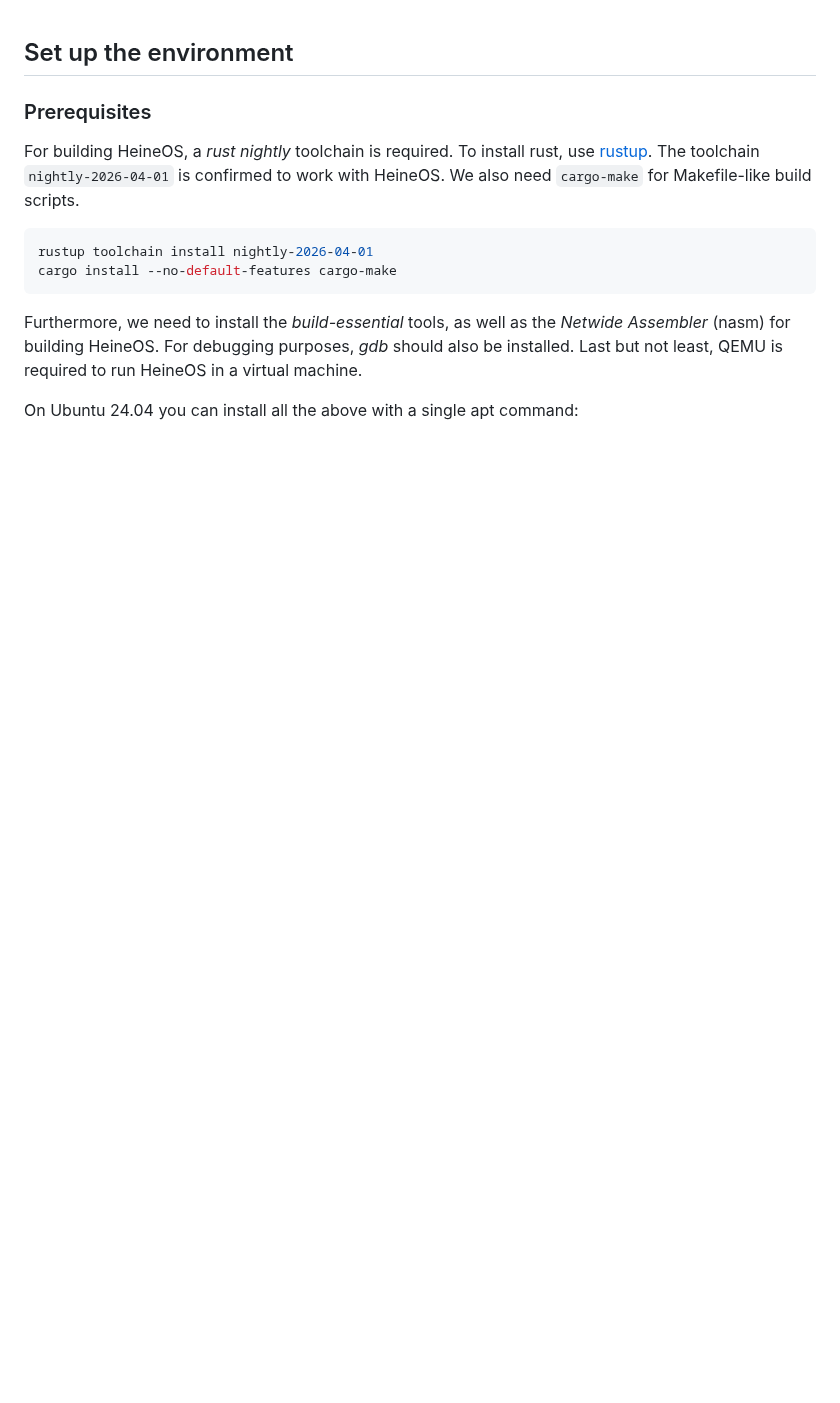
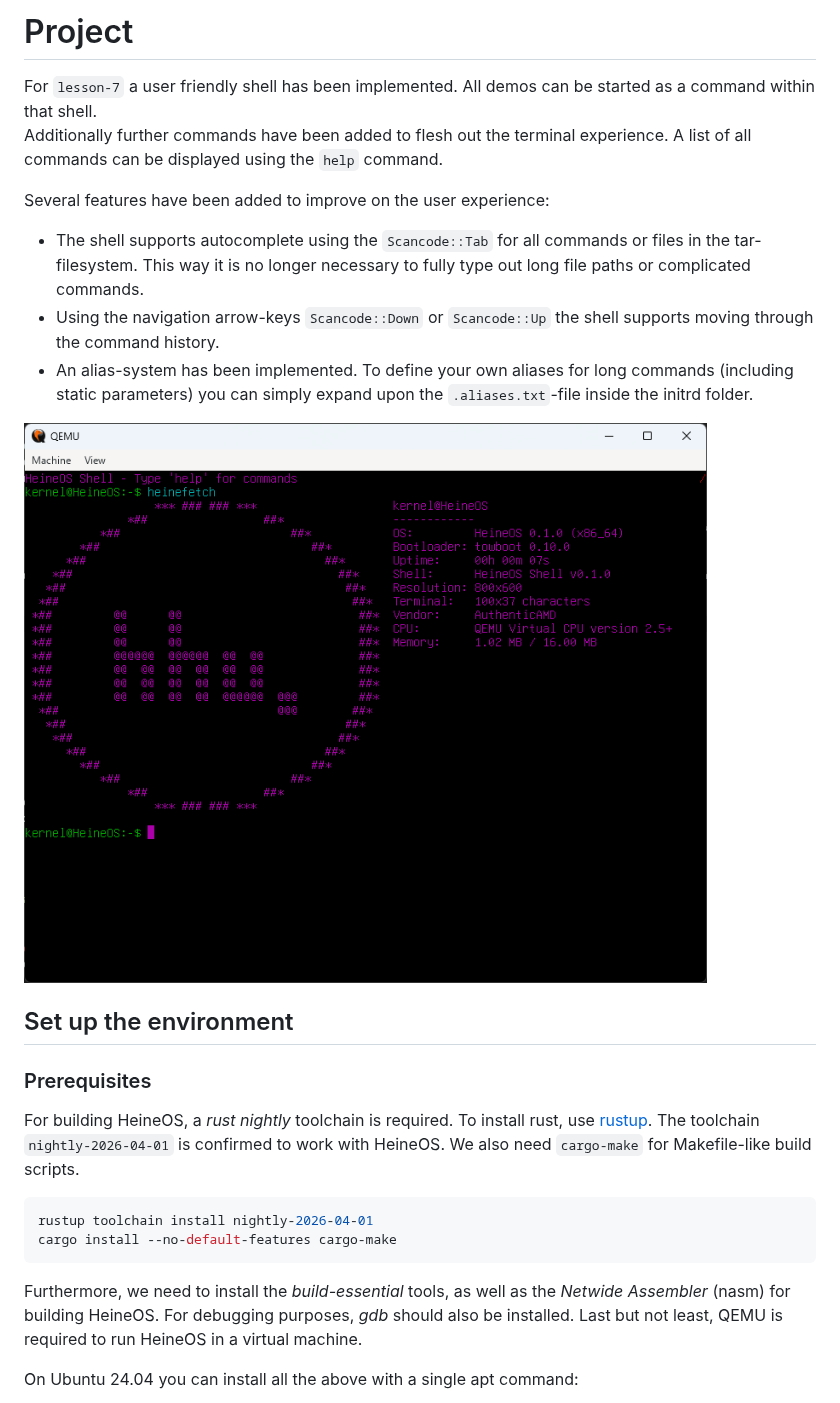
Before and after one commit to SilenZcience/BsBS, a Markdown page: README.md, the part around the change. Rendered like a GitHub page; pictures changed too: img/heinefetch.png (added); blank space fills up the shorter version.

```diff
--- a/README.md
+++ b/README.md
@@ -1,3 +1,22 @@
+
+
+# Project
+
+For `lesson-7` a user friendly shell has been implemented. All demos can be started as a command within that shell. <br>
+Additionally further commands have been added to flesh out the terminal experience.
+A list of all commands can be displayed using the `help` command.
+
+Several features have been added to improve on the user experience:
+- The shell supports autocomplete using the `Scancode::Tab` for all commands or files in the tar-filesystem. This way it is no longer necessary to fully type out long file paths or complicated commands.
+- Using the navigation arrow-keys `Scancode::Down` or `Scancode::Up` the shell supports moving through the command history.
+- An alias-system has been implemented. To define your own aliases for long commands (including static parameters) you can simply expand upon the `.aliases.txt`-file inside the initrd folder.
+
+![image](img/heinefetch.png)
+
+
+
+
+
 
 ## Set up the environment
 
```
Also changed, not shown: 2 other files.
